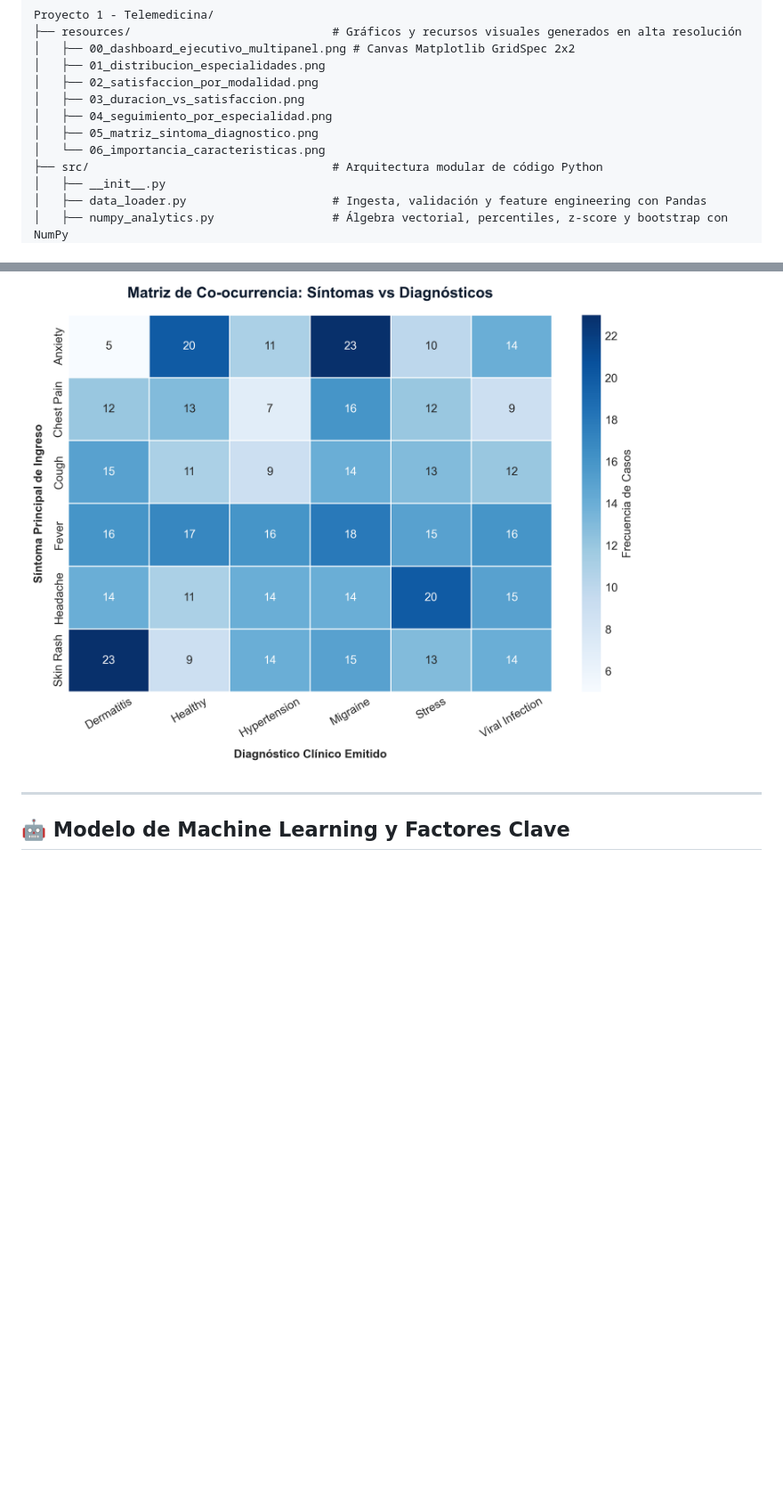
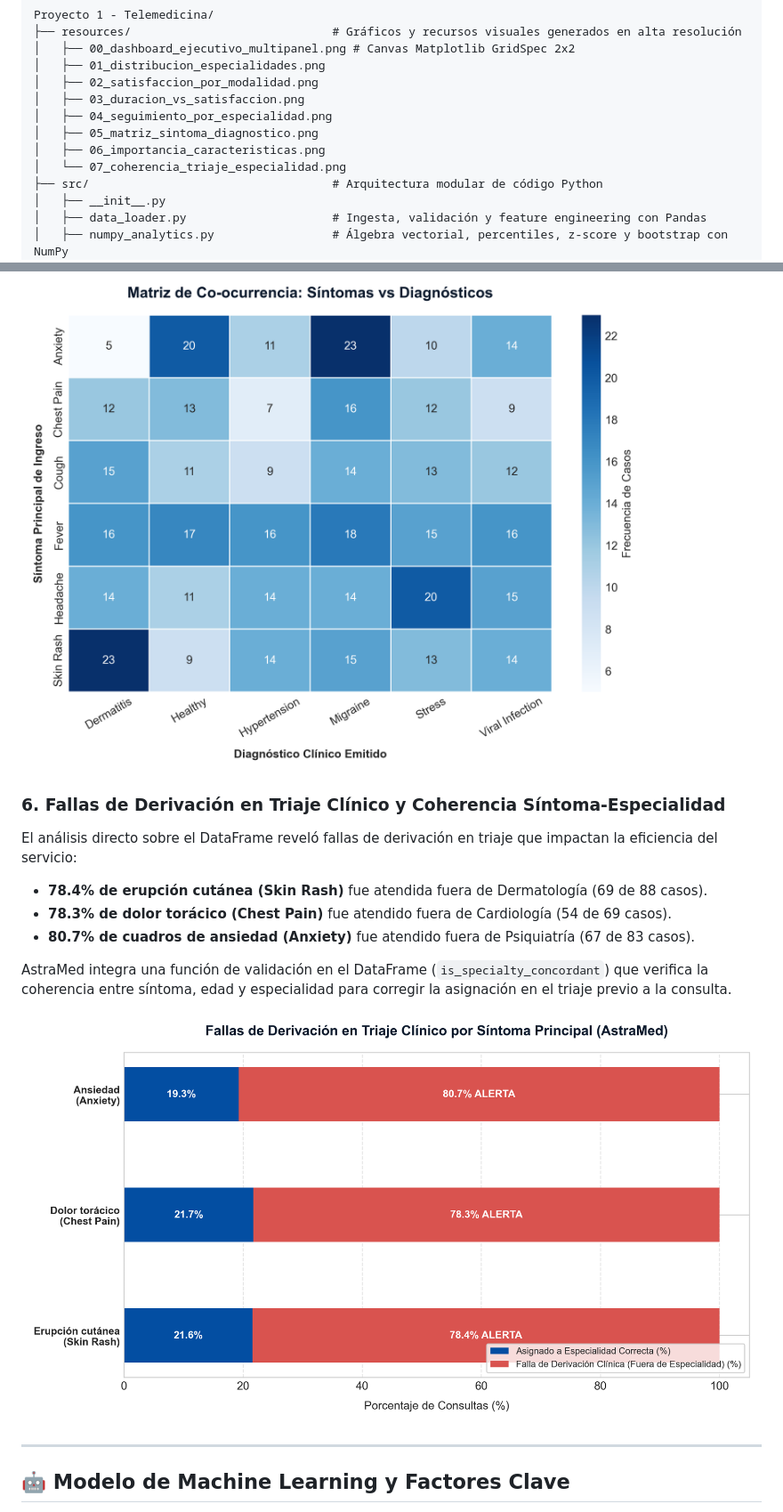
Before and after one commit to JonnyalReyes/TeleSalud360, a Markdown page: README.md, 2 parts joined by grey strips. Shown at 89% size. Rendered like a GitHub page; pictures changed too: resources/07_coherencia_triaje_especialidad.png (added); blank space fills up the shorter version.

Commit message:
feat: integrar verificacion de triaje inteligente y coherencia sintoma-especialidad en DataFrame

```diff
--- a/README.md
+++ b/README.md
@@ -89,7 +89,8 @@ Proyecto 1 - Telemedicina/
 │   ├── 03_duracion_vs_satisfaccion.png
 │   ├── 04_seguimiento_por_especialidad.png
 │   ├── 05_matriz_sintoma_diagnostico.png
-│   └── 06_importancia_caracteristicas.png
+│   ├── 06_importancia_caracteristicas.png
+│   └── 07_coherencia_triaje_especialidad.png
 ├── src/                                   # Arquitectura modular de código Python
 │   ├── __init__.py
 │   ├── data_loader.py                     # Ingesta, validación y feature engineering con Pandas
@@ -169,6 +170,16 @@ Mapeo clínico entre la sintomatología inicial y el diagnóstico definitivo.
 
 ![Matriz Síntoma Diagnóstico](resources/05_matriz_sintoma_diagnostico.png)
 
+### 6. Fallas de Derivación en Triaje Clínico y Coherencia Síntoma-Especialidad
+El análisis directo sobre el DataFrame reveló fallas de derivación en triaje que impactan la eficiencia del servicio:
+* **78.4% de erupción cutánea (Skin Rash)** fue atendida fuera de Dermatología (69 de 88 casos).
+* **78.3% de dolor torácico (Chest Pain)** fue atendido fuera de Cardiología (54 de 69 casos).
+* **80.7% de cuadros de ansiedad (Anxiety)** fue atendido fuera de Psiquiatría (67 de 83 casos).
+
+AstraMed integra una función de validación en el DataFrame (`is_specialty_concordant`) que verifica la coherencia entre síntoma, edad y especialidad para corregir la asignación en el triaje previo a la consulta.
+
+![Fallas de Triaje y Derivación](resources/07_coherencia_triaje_especialidad.png)
+
 ---
 
 ## 🤖 Modelo de Machine Learning y Factores Clave
```
Also changed, not shown: other parts of README.md (+1 -0 lines), FORMULARIO_PROPUESTA_SIC.md (+13 -11 lines), PITCH_Y_PRESENTACION_PPT.md (+18 -1 lines), 6 other files.
